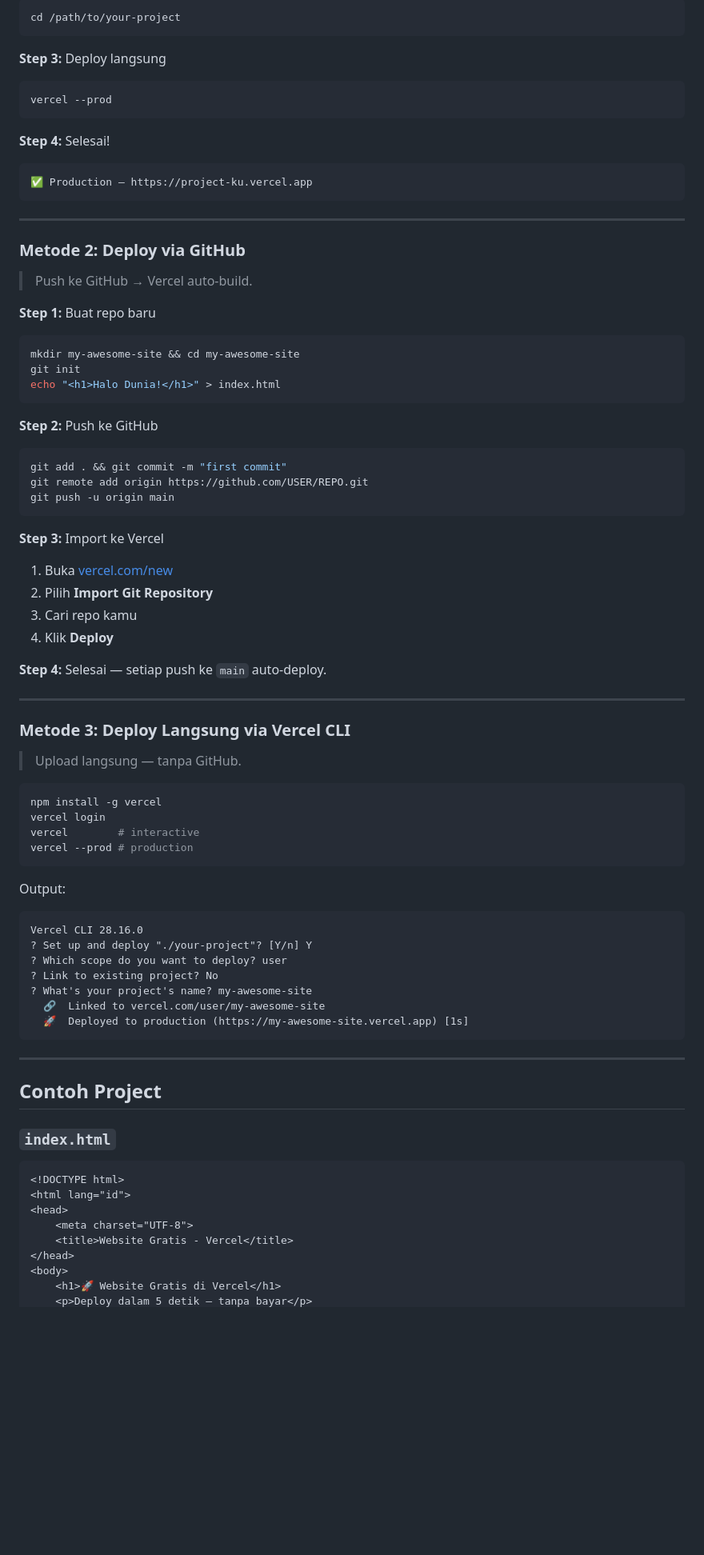
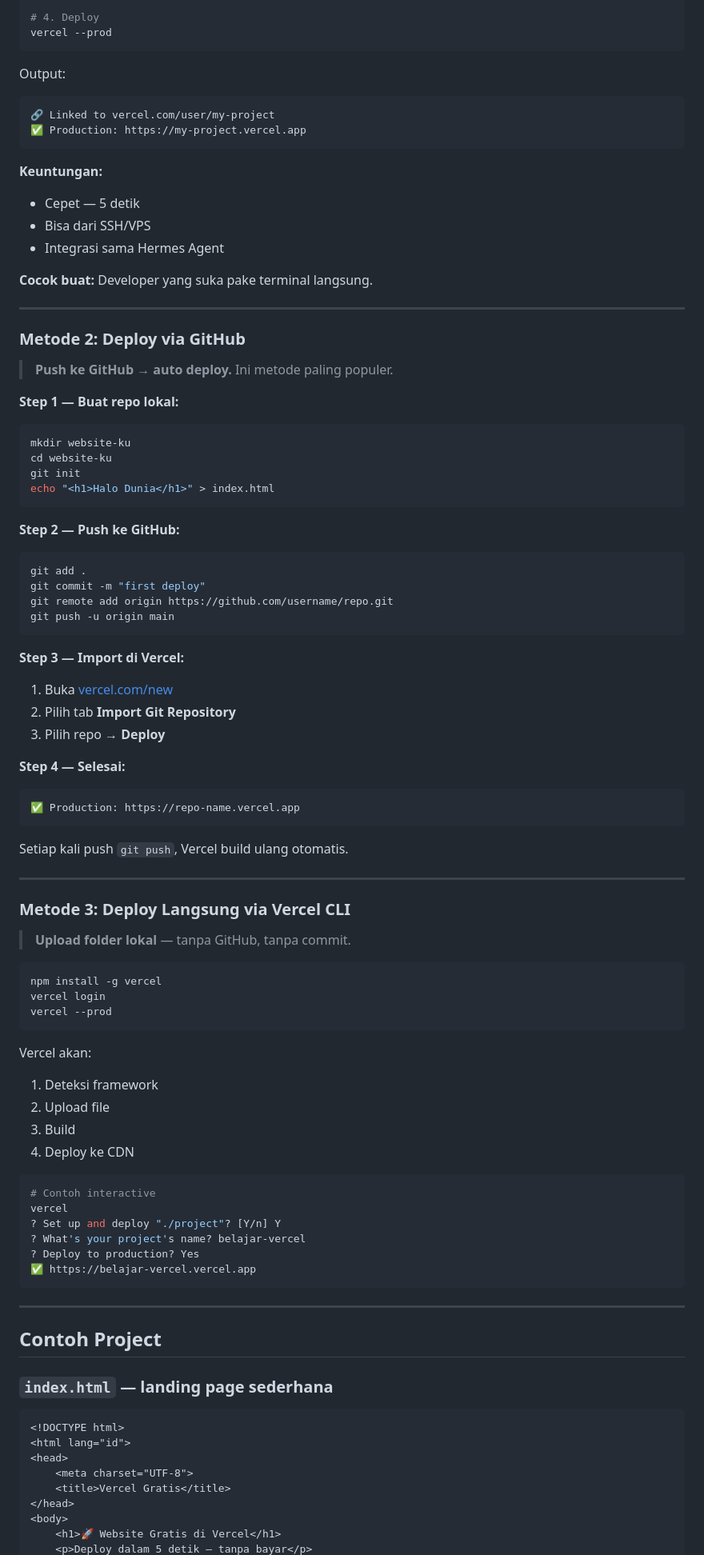
Before and after one commit to Celebez/tutorial-vercel-gratis, a Markdown page: README.md, the part around one of its changes. Shown at 80% size. Rendered like a GitHub page; blank space fills up the shorter version.

````diff
--- a/README.md
+++ b/README.md
@@ -65,87 +89,98 @@ vercel login
 
-```bash
-cd /path/to/your-project
-```
-
-**Step 3:** Deploy langsung
-
-```bash
+# 4. Deploy
 vercel --prod
 ```
 
-**Step 4:** Selesai!
+Output:
+```
+🔗 Linked to vercel.com/user/my-project
+✅ Production: https://my-project.vercel.app
+```
 
-```
-✅ Production — https://project-ku.vercel.app
-```
+**Keuntungan:**
+- Cepet — 5 detik
+- Bisa dari SSH/VPS
+- Integrasi sama Hermes Agent
+
+**Cocok buat:** Developer yang suka pake terminal langsung.
 
 ---
 
 ### Metode 2: Deploy via GitHub
 
-> Push ke GitHub → Vercel auto-build.
+> **Push ke GitHub → auto deploy.** Ini metode paling populer.
 
-**Step 1:** Buat repo baru
+**Step 1 — Buat repo lokal:**
 
 ```bash
-mkdir my-awesome-site && cd my-awesome-site
+mkdir website-ku
+cd website-ku
 git init
-echo "<h1>Halo Dunia!</h1>" > index.html
+echo "<h1>Halo Dunia</h1>" > index.html
 ```
 
-**Step 2:** Push ke GitHub
+**Step 2 — Push ke GitHub:**
 
 ```bash
-git add . && git commit -m "first commit"
-git remote add origin https://github.com/USER/REPO.git
+git add .
+git commit -m "first deploy"
+git remote add origin https://github.com/username/repo.git
 git push -u origin main
 ```
 
-**Step 3:** Import ke Vercel
+**Step 3 — Import di Vercel:**
 
 1. Buka [vercel.com/new](https://vercel.com/new)
-2. Pilih **Import Git Repository**
-3. Cari repo kamu
-4. Klik **Deploy**
+2. Pilih tab **Import Git Repository**
+3. Pilih repo → **Deploy**
 
-**Step 4:** Selesai — setiap push ke `main` auto-deploy.
+**Step 4 — Selesai:**
+
+```
+✅ Production: https://repo-name.vercel.app
+```
+
+Setiap kali push `git push`, Vercel build ulang otomatis.
 
 ---
 
 ### Metode 3: Deploy Langsung via Vercel CLI
 
-> Upload langsung — tanpa GitHub.
+> **Upload folder lokal** — tanpa GitHub, tanpa commit.
 
 ```bash
 npm install -g vercel
 vercel login
-vercel        # interactive
-vercel --prod # production
+vercel --prod
 ```
 
-Output:
-```
-Vercel CLI 28.16.0
-? Set up and deploy "./your-project"? [Y/n] Y
-? Which scope do you want to deploy? user
-? Link to existing project? No
-? What's your project's name? my-awesome-site
-  🔗  Linked to vercel.com/user/my-awesome-site
-  🚀  Deployed to production (https://my-awesome-site.vercel.app) [1s]
+Vercel akan:
+1. Deteksi framework
+2. Upload file
+3. Build
+4. Deploy ke CDN
+
+```bash
+# Contoh interactive
+vercel
+? Set up and deploy "./project"? [Y/n] Y
+? What's your project's name? belajar-vercel
+? Deploy to production? Yes
+✅ https://belajar-vercel.vercel.app
 ```
 
 ---
 
 ## Contoh Project
 
-### `index.html`
+### `index.html` — landing page sederhana
 
 ```html
 <!DOCTYPE html>
 <html lang="id">
 <head>
     <meta charset="UTF-8">
-    <title>Website Gratis - Vercel</title>
+    <title>Vercel Gratis</title>
 </head>
 <body>
     <h1>🚀 Website Gratis di Vercel</h1>
````
Also changed, not shown: other parts of README.md (+118 -35 lines).
